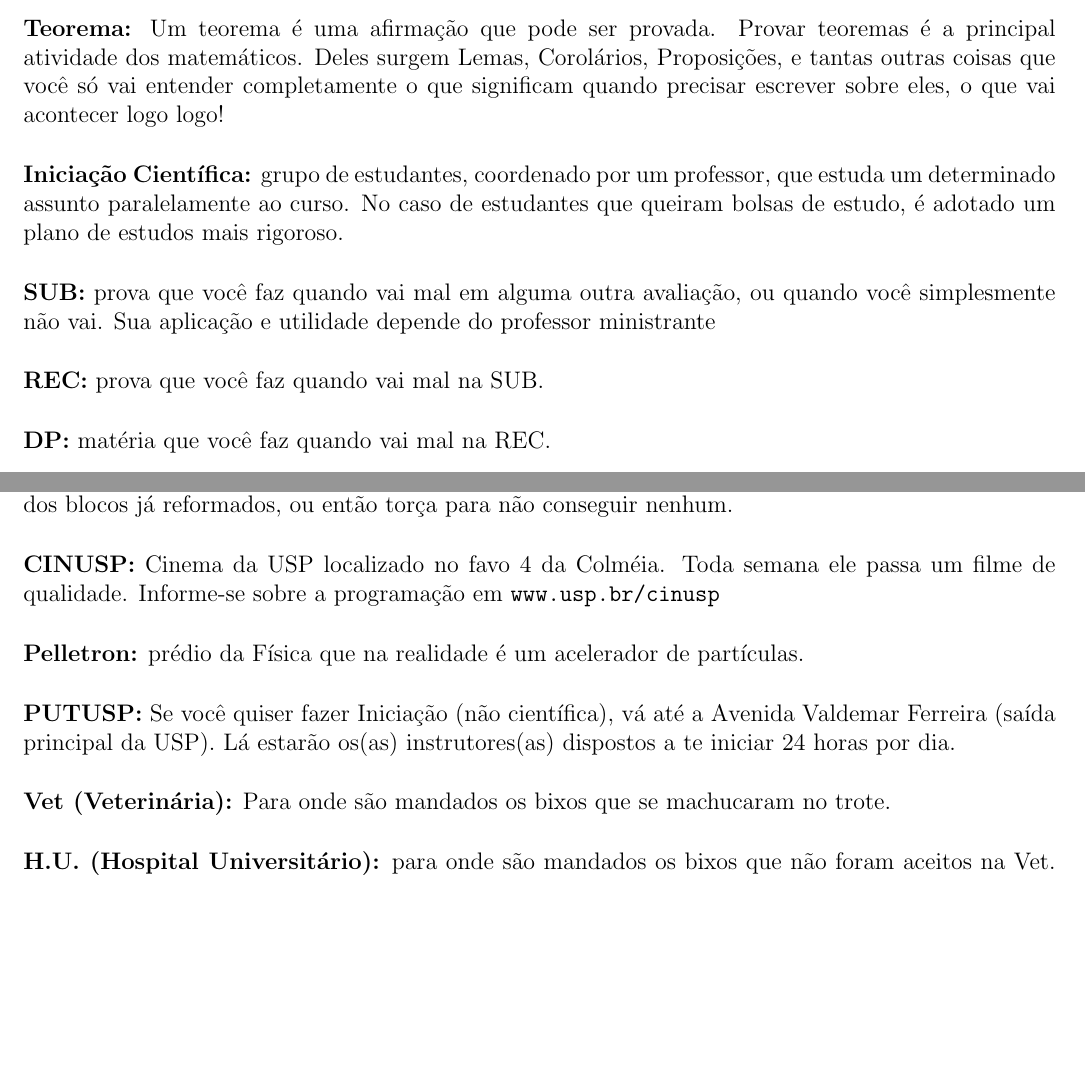
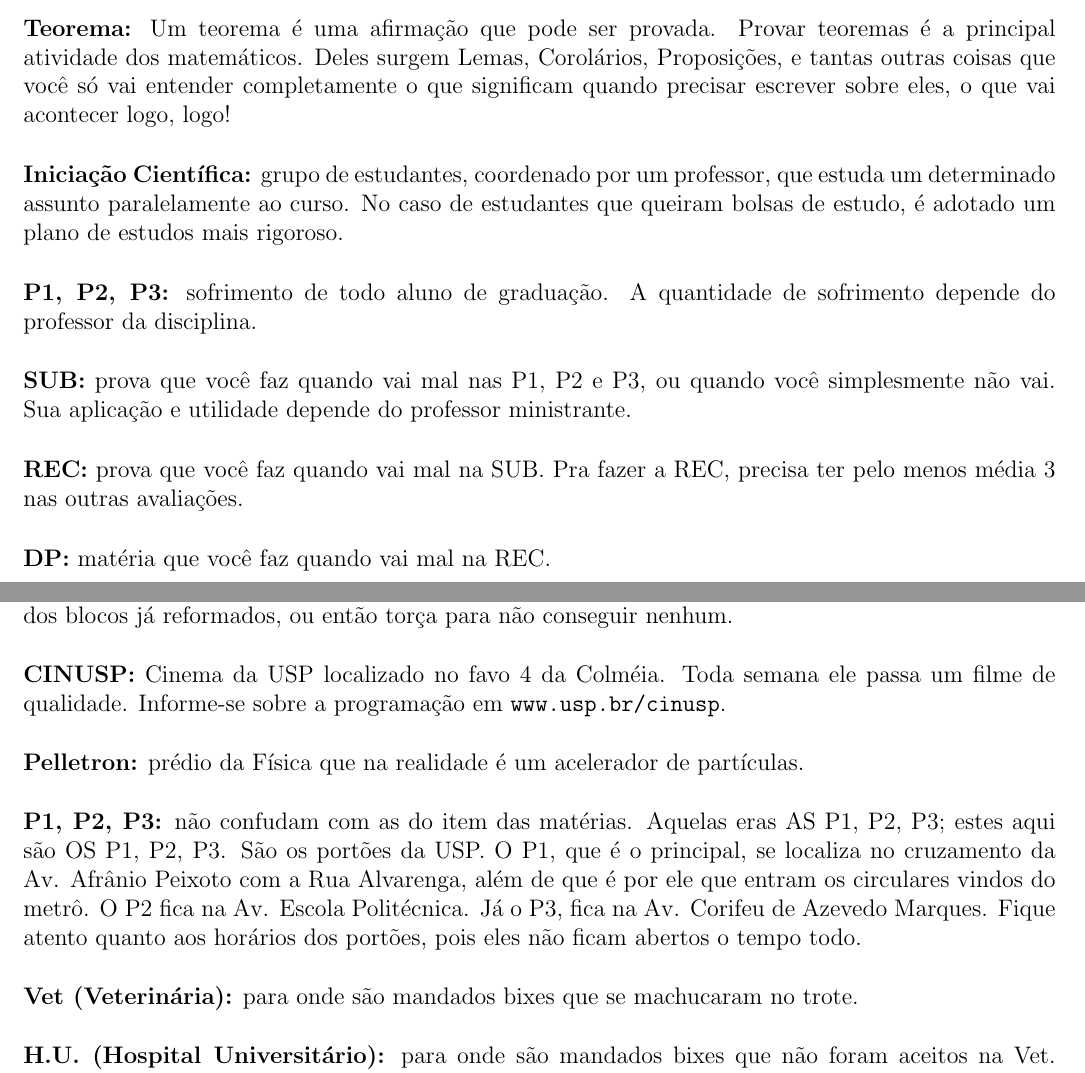
Before and after one commit to Kazuo256/guiadobixo, a LaTeX document (src/GuiaDoBixo.tex, which reads src/glossario.tex): two parts of pages 91 and 92 of 97, joined at a grey line, cut so that both start at the same text, the shorter picture padded with empty space. Compiled offline with pdfLaTeX.

Commit message:
Update glossario.tex

```diff
--- a/src/glossario.tex
+++ b/src/glossario.tex
@@ -12,17 +12,21 @@ porque o céu é azul e com quantos paus se faz uma canoa.
 teoremas é a principal atividade dos matemáticos. Deles surgem Lemas,
 Corolários, Proposições, e tantas outras coisas que você só vai entender
 completamente o que significam quando precisar escrever sobre eles, o que vai
-acontecer logo logo!
+acontecer logo, logo!
 
 {\bf Iniciação Científica:} grupo de estudantes, coordenado por um professor, que
 estuda um determinado assunto paralelamente ao curso. No caso de estudantes que
 queiram bolsas de estudo, é adotado um plano de estudos mais rigoroso.
 
-{\bf SUB:} prova que você faz quando vai mal em alguma outra avaliação, ou
+{\bf P1, P2, P3:} sofrimento de todo aluno de graduação. A quantidade de sofrimento
+depende do professor da disciplina.
+
+{\bf SUB:} prova que você faz quando vai mal nas P1, P2 e P3, ou
 quando você simplesmente não vai. Sua aplicação e utilidade depende do
-professor ministrante
+professor ministrante.
 
-{\bf REC:} prova que você faz quando vai mal na SUB.
+{\bf REC:} prova que você faz quando vai mal na SUB. Pra fazer a REC, precisa ter
+pelo menos média 3 nas outras avaliações.
 
 {\bf DP:} matéria que você faz quando vai mal na REC.
 \end{subsecao}
@@ -77,19 +81,22 @@ conseguir nenhum.
 % {\bf Favos:} um monte de prédios hexagonais encravados no meio do CRUSP.
 
 {\bf CINUSP:} Cinema da USP localizado no favo 4 da Colméia. Toda semana ele
-passa um filme de qualidade. Informe-se sobre a programação em {\tt www.usp.br/cinusp}
+passa um filme de qualidade. Informe-se sobre a programação em {\tt www.usp.br/cinusp}.
 
 {\bf Pelletron:} prédio da Física que na realidade é um acelerador de
 partículas.
 
-{\bf PUTUSP:} Se você quiser fazer Iniciação (não científica), vá até a
-Avenida Valdemar Ferreira (saída principal da USP). Lá estarão os(as)
-instrutores(as) dispostos a te iniciar 24 horas por dia.
+{\bf P1, P2, P3:} não confudam com as do item das matérias. Aquelas eras AS P1, P2, P3;
+estes aqui são OS P1, P2, P3. São os portões da USP. O P1, que é o principal, se localiza
+no cruzamento da Av. Afrânio Peixoto com a Rua Alvarenga, além de que é por ele que
+entram os circulares vindos do metrô. O P2 fica na Av. Escola Politécnica. Já o P3,
+fica na Av. Corifeu de Azevedo Marques. Fique atento quanto aos horários dos portões,
+pois eles não ficam abertos o tempo todo.
 
-{\bf Vet (Veterinária):} Para onde são mandados os bixos que se machucaram no
+{\bf Vet (Veterinária):} para onde são mandados bixes que se machucaram no
 trote.
 
-{\bf H.U. (Hospital Universitário):} para onde são mandados os bixos que não
+{\bf H.U. (Hospital Universitário):} para onde são mandados bixes que não
 foram aceitos na Vet. Lá são realizados os tratamentos e experiências com
 exposição a radiação, exposição a aspirantes a médicos, teste de
 paciência/resistência a dor assim que pega a senha, alto nível de gesso no
```
Also changed, not shown: src/glossario.tex (2 more changed lines).
